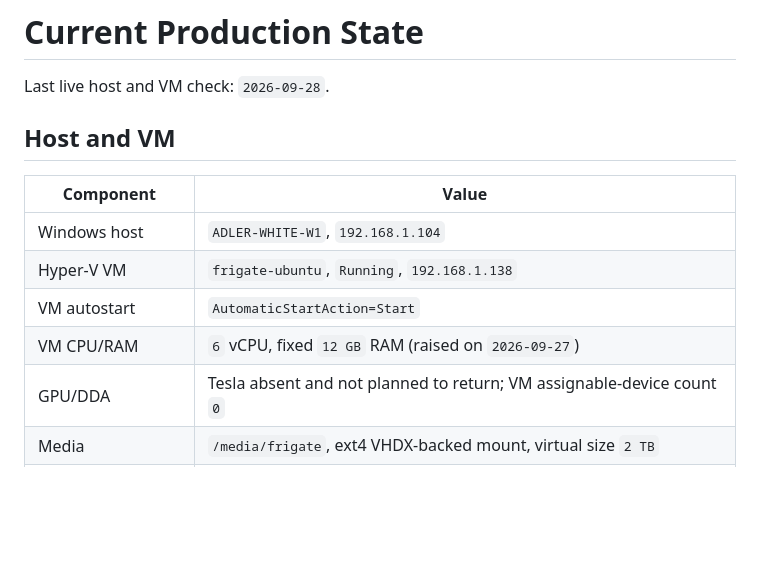
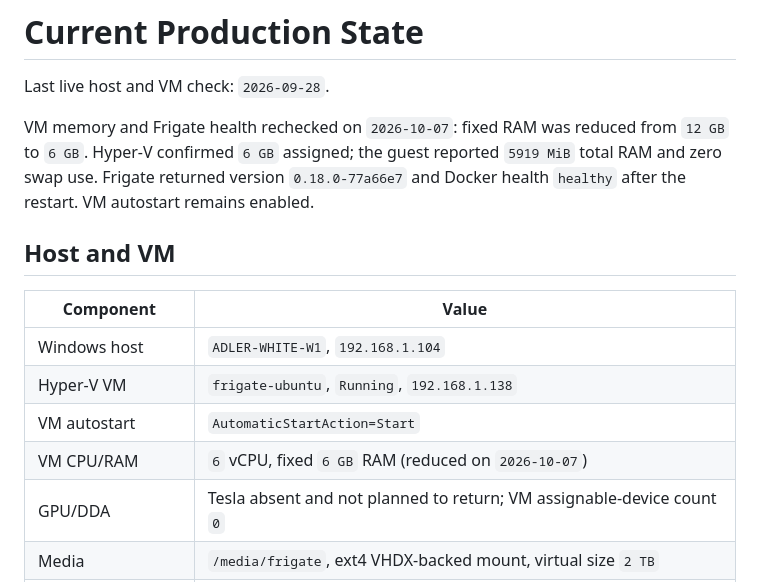
Before and after one commit to krotname/HomeFrigateOllamaIaC, a Markdown page: docs/current-state.md, the part around the change. GitHub-like rendering; blank space fills up the shorter version.

Commit message:
docs: record verified Frigate memory reduction to 6 GB

```diff
--- a/docs/current-state.md
+++ b/docs/current-state.md
@@ -1,6 +1,11 @@
 # Current Production State
 
 Last live host and VM check: `2026-09-28`.
+
+VM memory and Frigate health rechecked on `2026-10-07`: fixed RAM was reduced
+from `12 GB` to `6 GB`. Hyper-V confirmed `6 GB` assigned; the guest reported
+`5919 MiB` total RAM and zero swap use. Frigate returned version `0.18.0-77a66e7`
+and Docker health `healthy` after the restart. VM autostart remains enabled.
 
 ## Host and VM
 
@@ -9,7 +14,7 @@ Last live host and VM check: `2026-09-28`.
 | Windows host | `ADLER-WHITE-W1`, `192.168.1.104` |
 | Hyper-V VM | `frigate-ubuntu`, `Running`, `192.168.1.138` |
 | VM autostart | `AutomaticStartAction=Start` |
-| VM CPU/RAM | `6` vCPU, fixed `12 GB` RAM (raised on `2026-09-27`) |
+| VM CPU/RAM | `6` vCPU, fixed `6 GB` RAM (reduced on `2026-10-07`) |
 | GPU/DDA | Tesla absent and not planned to return; VM assignable-device count `0` |
 | Media | `/media/frigate`, ext4 VHDX-backed mount, virtual size `2 TB` |
 | Host storage guard | Keep at least `150 GB` free on `F:` |
```
